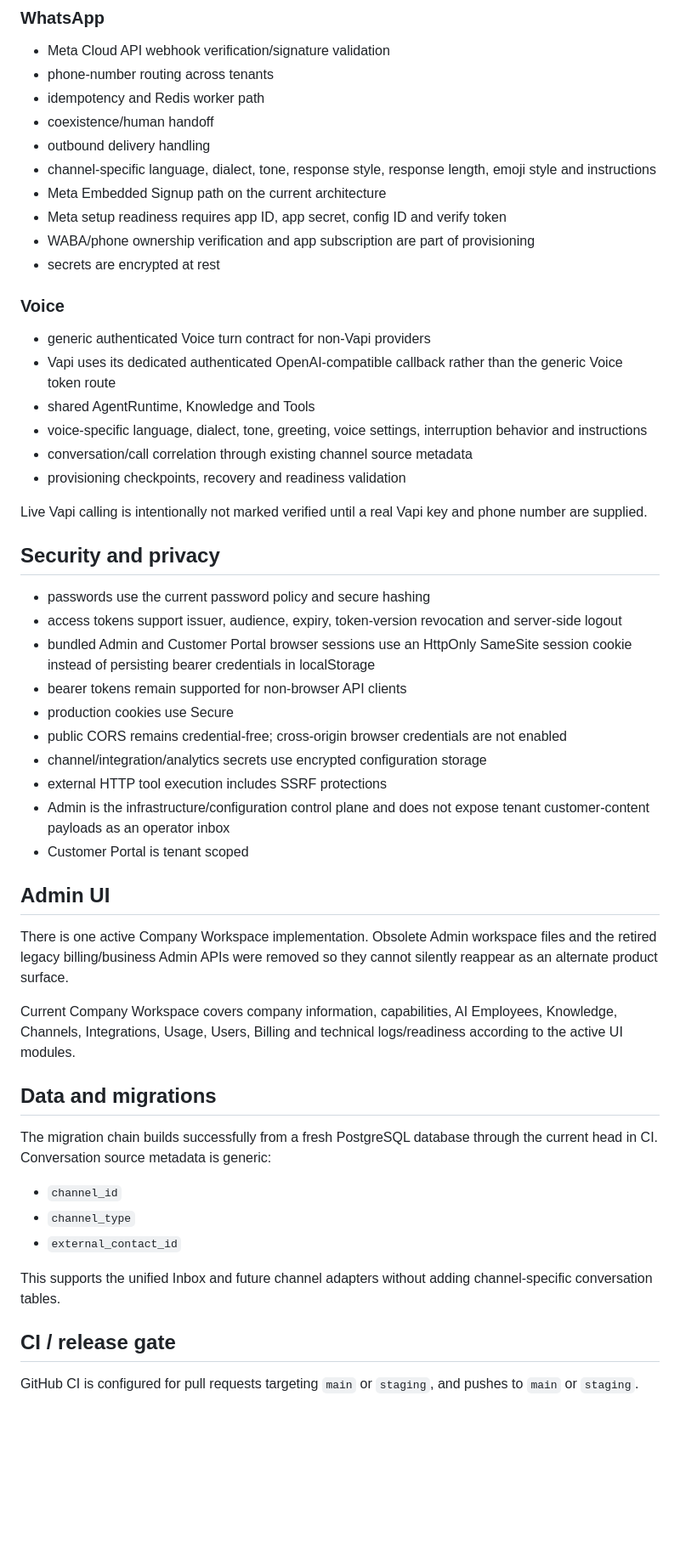
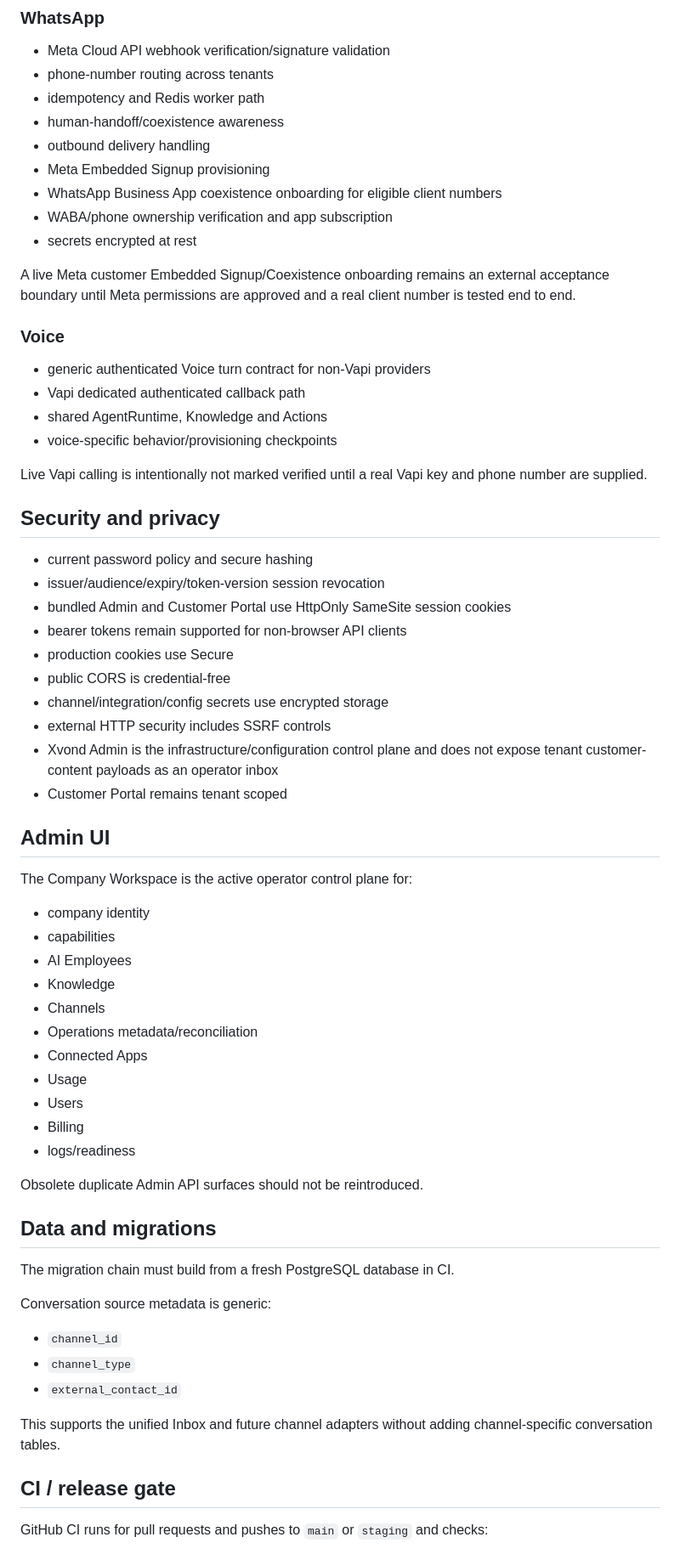
Before and after one commit to NAWARXVOND/Xvond-core, a Markdown page: PROJECT_CHECKPOINT.md, the part around one of its changes. Shown at 85% size. Drawn GitHub-style; blank space fills up the shorter version.

Commit message:
Refresh canonical architecture checkpoint

```diff
--- a/PROJECT_CHECKPOINT.md
+++ b/PROJECT_CHECKPOINT.md
@@ -69,47 +110,60 @@ Known non-blocking future hardening: after a provider has already initiated a pr
 - Meta Cloud API webhook verification/signature validation
 - phone-number routing across tenants
 - idempotency and Redis worker path
-- coexistence/human handoff
+- human-handoff/coexistence awareness
 - outbound delivery handling
-- channel-specific language, dialect, tone, response style, response length, emoji style and instructions
-- Meta Embedded Signup path on the current architecture
-- Meta setup readiness requires app ID, app secret, config ID and verify token
-- WABA/phone ownership verification and app subscription are part of provisioning
-- secrets are encrypted at rest
+- Meta Embedded Signup provisioning
+- WhatsApp Business App coexistence onboarding for eligible client numbers
+- WABA/phone ownership verification and app subscription
+- secrets encrypted at rest
+
+A live Meta customer Embedded Signup/Coexistence onboarding remains an external acceptance boundary until Meta permissions are approved and a real client number is tested end to end.
 
 ### Voice
 
 - generic authenticated Voice turn contract for non-Vapi providers
-- Vapi uses its dedicated authenticated OpenAI-compatible callback rather than the generic Voice token route
-- shared AgentRuntime, Knowledge and Tools
-- voice-specific language, dialect, tone, greeting, voice settings, interruption behavior and instructions
-- conversation/call correlation through existing channel source metadata
-- provisioning checkpoints, recovery and readiness validation
+- Vapi dedicated authenticated callback path
+- shared AgentRuntime, Knowledge and Actions
+- voice-specific behavior/provisioning checkpoints
 
 Live Vapi calling is intentionally not marked verified until a real Vapi key and phone number are supplied.
 
 ## Security and privacy
 
-- passwords use the current password policy and secure hashing
-- access tokens support issuer, audience, expiry, token-version revocation and server-side logout
-- bundled Admin and Customer Portal browser sessions use an HttpOnly SameSite session cookie instead of persisting bearer credentials in localStorage
+- current password policy and secure hashing
+- issuer/audience/expiry/token-version session revocation
+- bundled Admin and Customer Portal use HttpOnly SameSite session cookies
 - bearer tokens remain supported for non-browser API clients
 - production cookies use Secure
-- public CORS remains credential-free; cross-origin browser credentials are not enabled
-- channel/integration/analytics secrets use encrypted configuration storage
-- external HTTP tool execution includes SSRF protections
-- Admin is the infrastructure/configuration control plane and does not expose tenant customer-content payloads as an operator inbox
-- Customer Portal is tenant scoped
+- public CORS is credential-free
+- channel/integration/config secrets use encrypted storage
+- external HTTP security includes SSRF controls
+- Xvond Admin is the infrastructure/configuration control plane and does not expose tenant customer-content payloads as an operator inbox
+- Customer Portal remains tenant scoped
 
 ## Admin UI
 
-There is one active Company Workspace implementation. Obsolete Admin workspace files and the retired legacy billing/business Admin APIs were removed so they cannot silently reappear as an alternate product surface.
+The Company Workspace is the active operator control plane for:
 
-Current Company Workspace covers company information, capabilities, AI Employees, Knowledge, Channels, Integrations, Usage, Users, Billing and technical logs/readiness according to the active UI modules.
+- company identity
+- capabilities
+- AI Employees
+- Knowledge
+- Channels
+- Operations metadata/reconciliation
+- Connected Apps
+- Usage
+- Users
+- Billing
+- logs/readiness
+
+Obsolete duplicate Admin API surfaces should not be reintroduced.
 
 ## Data and migrations
 
-The migration chain builds successfully from a fresh PostgreSQL database through the current head in CI. Conversation source metadata is generic:
+The migration chain must build from a fresh PostgreSQL database in CI.
+
+Conversation source metadata is generic:
 
 - `channel_id`
 - `channel_type`
@@ -119,5 +173,5 @@ This supports the unified Inbox and future channel adapters without adding chann
 
 ## CI / release gate
 
-GitHub CI is configured for pull requests targeting `main` or `staging`, and pushes to `main` or `staging`.
+GitHub CI runs for pull requests and pushes to `main` or `staging` and checks:
 
```
Also changed, not shown: other parts of PROJECT_CHECKPOINT.md (+71 -30 lines).
